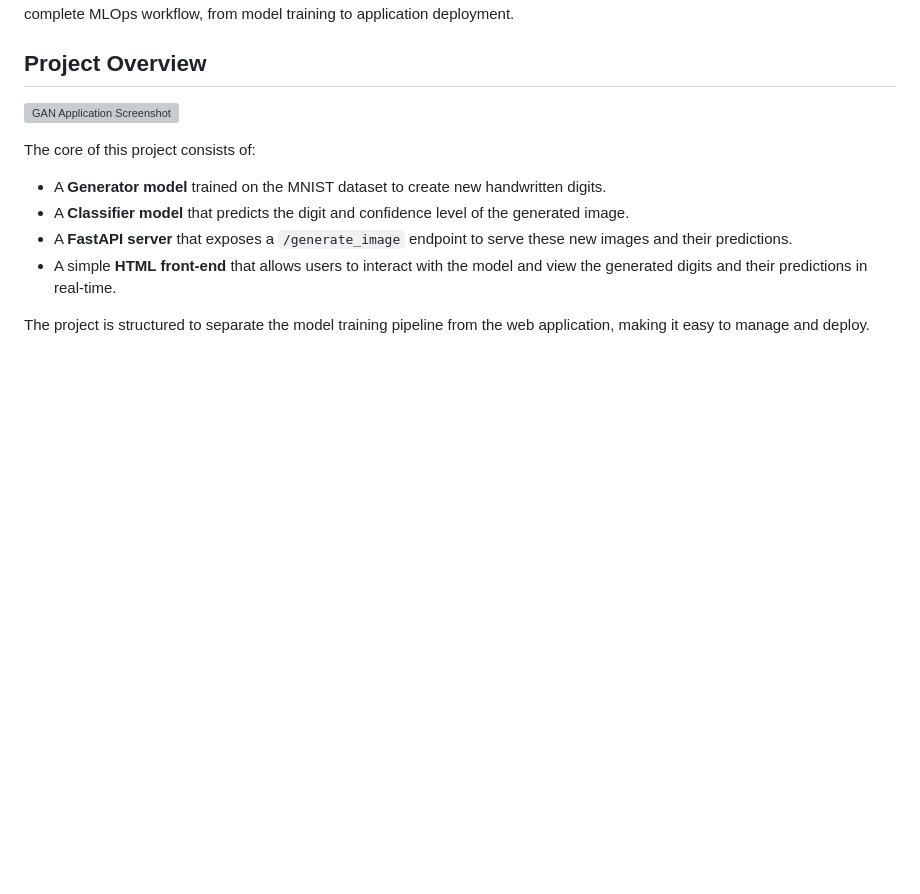
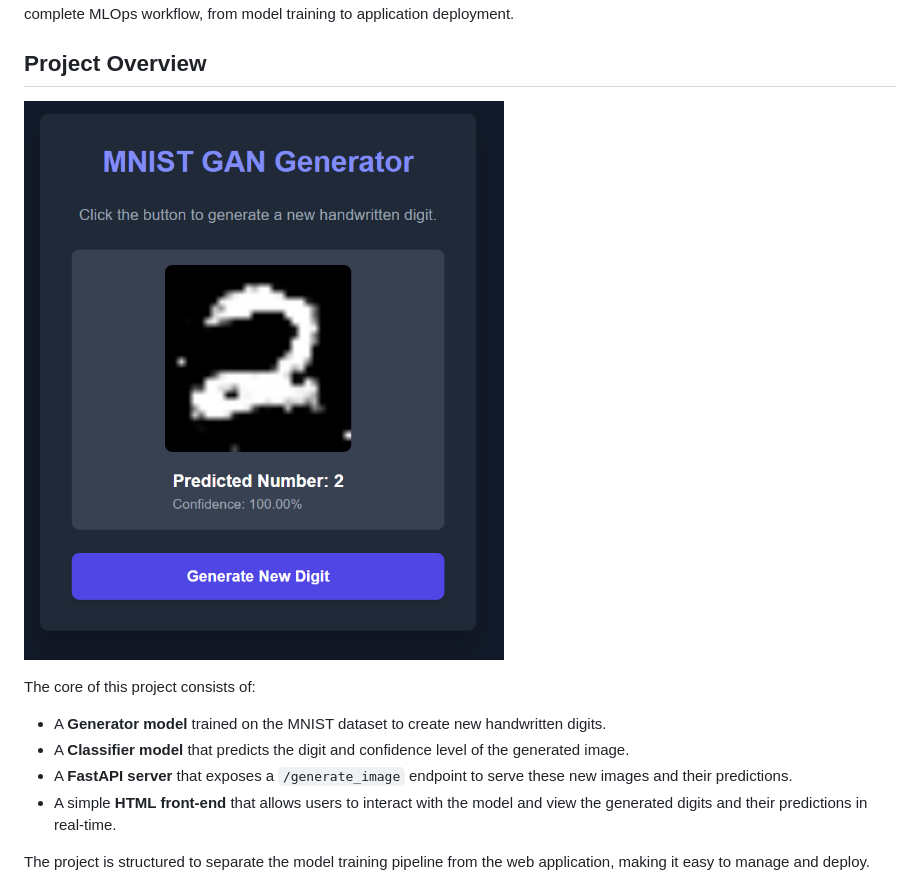
Before and after one commit to OmkarChekuri/mnist-gan-fastapi, a Markdown page: README.md, the part around the change. GitHub-like rendering; blank space fills up the shorter version; grey boxes are pictures that could not be loaded.

```diff
--- a/README.md
+++ b/README.md
@@ -4,7 +4,7 @@ This project implements a Generative Adversarial Network (GAN) to generate handw
 
 ## Project Overview
 
-![GAN Application Screenshot](uploaded:application.PNG)
+![GAN Application Screenshot](application.PNG)
 
 The core of this project consists of:
 
```
